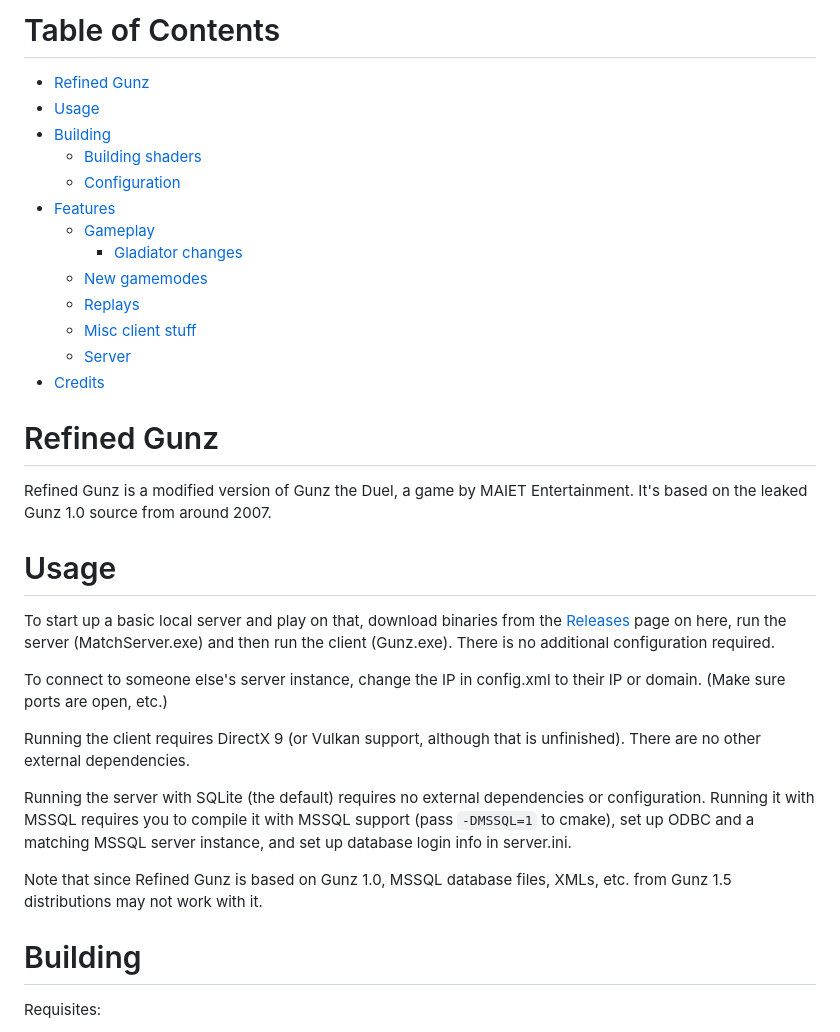
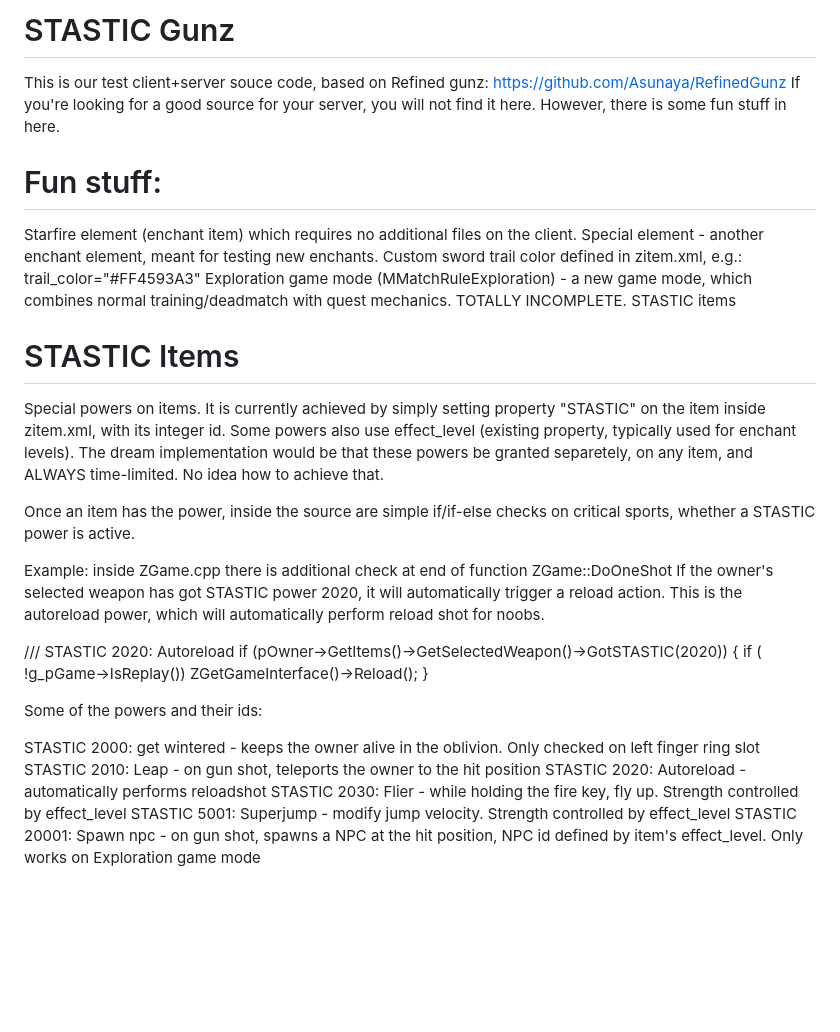
Before and after one commit to GjaGtaGva/StasticGunz-master, a Markdown page: README.md, the part around the change printed below. Drawn GitHub-style; blank space fills up the shorter version.

```diff
--- a/README.md
+++ b/README.md
@@ -1,33 +1,38 @@
-# Table of Contents
+# STASTIC Gunz
 
-- [Refined Gunz](#refined-gunz)
-- [Usage](#usage)
-- [Building](#building)
-	- [Building shaders](#building-shaders)
-	- [Configuration](#configuration)
-- [Features](#features)
-	- [Gameplay](#gameplay)
-		- [Gladiator changes](#gladiator-changes)
-	- [New gamemodes](#new-gamemodes)
-	- [Replays](#replays)
-	- [Misc client stuff](#misc-client-stuff)
-	- [Server](#server)
-- [Credits](#credits)
+This is our test client+server souce code, based on Refined gunz: https://github.com/Asunaya/RefinedGunz
+If you're looking for a good source for your server, you will not find it here. However, there is some fun stuff in here.
 
-# Refined Gunz
-Refined Gunz is a modified version of Gunz the Duel, a game by MAIET Entertainment. It's based on the leaked Gunz 1.0 source from around 2007.
+# Fun stuff:
+Starfire element (enchant item) which requires no additional files on the client.
+Special element - another enchant element, meant for testing new enchants.
+Custom sword trail color defined in zitem.xml, e.g.: trail_color="#FF4593A3"
+Exploration game mode (MMatchRuleExploration) - a new game mode, which combines normal training/deadmatch with quest mechanics. TOTALLY INCOMPLETE.
+STASTIC items
 
-# Usage
-To start up a basic local server and play on that, download binaries from the [Releases](https://github.com/Asunaya/RefinedGunz/releases) page on here, run the server (MatchServer.exe) and then run the client (Gunz.exe). There is no additional configuration required.
+# STASTIC Items
+Special powers on items.
+It is currently achieved by simply setting property "STASTIC" on the item inside zitem.xml, with its integer id. Some powers also use effect_level (existing property, typically used for enchant levels).
+The dream implementation would be that these powers be granted separetely, on any item, and ALWAYS time-limited. No idea how to achieve that.
 
-To connect to someone else's server instance, change the IP in config.xml to their IP or domain. (Make sure ports are open, etc.)
+Once an item has the power, inside the source are simple if/if-else checks on critical sports, whether a STASTIC power is active.
 
-Running the client requires DirectX 9 (or Vulkan support, although that is unfinished). There are no other external dependencies.
+Example: inside ZGame.cpp there is additional check at end of function ZGame::DoOneShot
+If the owner's selected weapon has got STASTIC power 2020, it will automatically trigger a reload action.
+This is the autoreload power, which will automatically perform reload shot for noobs.
 
-Running the server with SQLite (the default) requires no external dependencies or configuration. Running it with MSSQL requires you to compile it with MSSQL support (pass `-DMSSQL=1` to cmake), set up ODBC and a matching MSSQL server instance, and set up database login info in server.ini.
+/// STASTIC 2020: Autoreload
+if (pOwner->GetItems()->GetSelectedWeapon()->GotSTASTIC(2020)) {
+	if ( !g_pGame->IsReplay())
+		ZGetGameInterface()->Reload();
+}
 
-Note that since Refined Gunz is based on Gunz 1.0, MSSQL database files, XMLs, etc. from Gunz 1.5 distributions may not work with it.
+Some of the powers and their ids:
 
-# Building
-Requisites:
+STASTIC 2000: get wintered - keeps the owner alive in the oblivion. Only checked on left finger ring slot
+STASTIC 2010: Leap - on gun shot, teleports the owner to the hit position
+STASTIC 2020: Autoreload - automatically performs reloadshot
+STASTIC 2030: Flier - while holding the fire key, fly up. Strength controlled by effect_level
+STASTIC 5001: Superjump - modify jump velocity. Strength controlled by effect_level
+STASTIC 20001: Spawn npc - on gun shot, spawns a NPC at the hit position, NPC id defined by item's effect_level. Only works on Exploration game mode
 
```
Also changed, not shown: other parts of README.md (+11 -50 lines).
